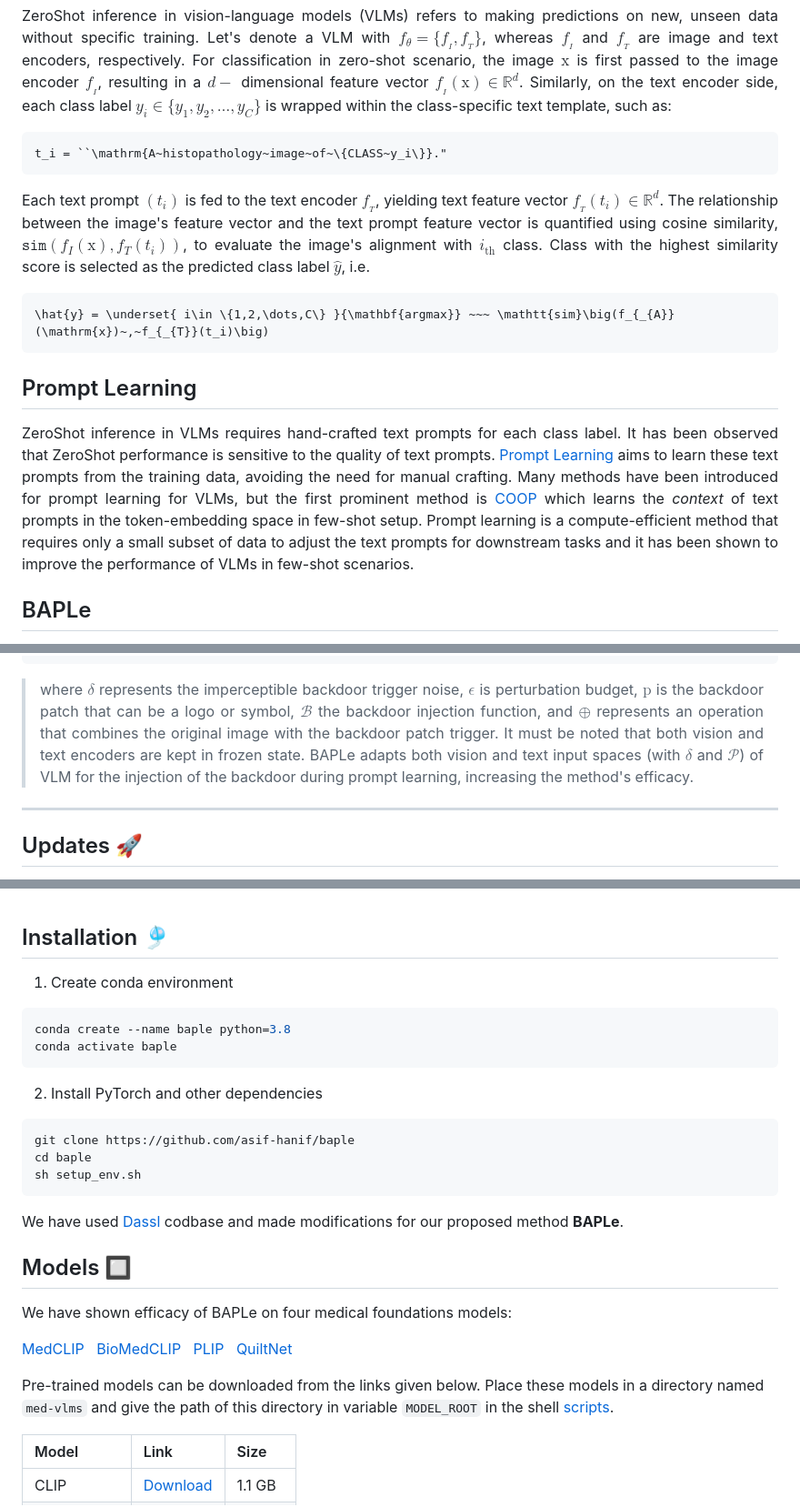
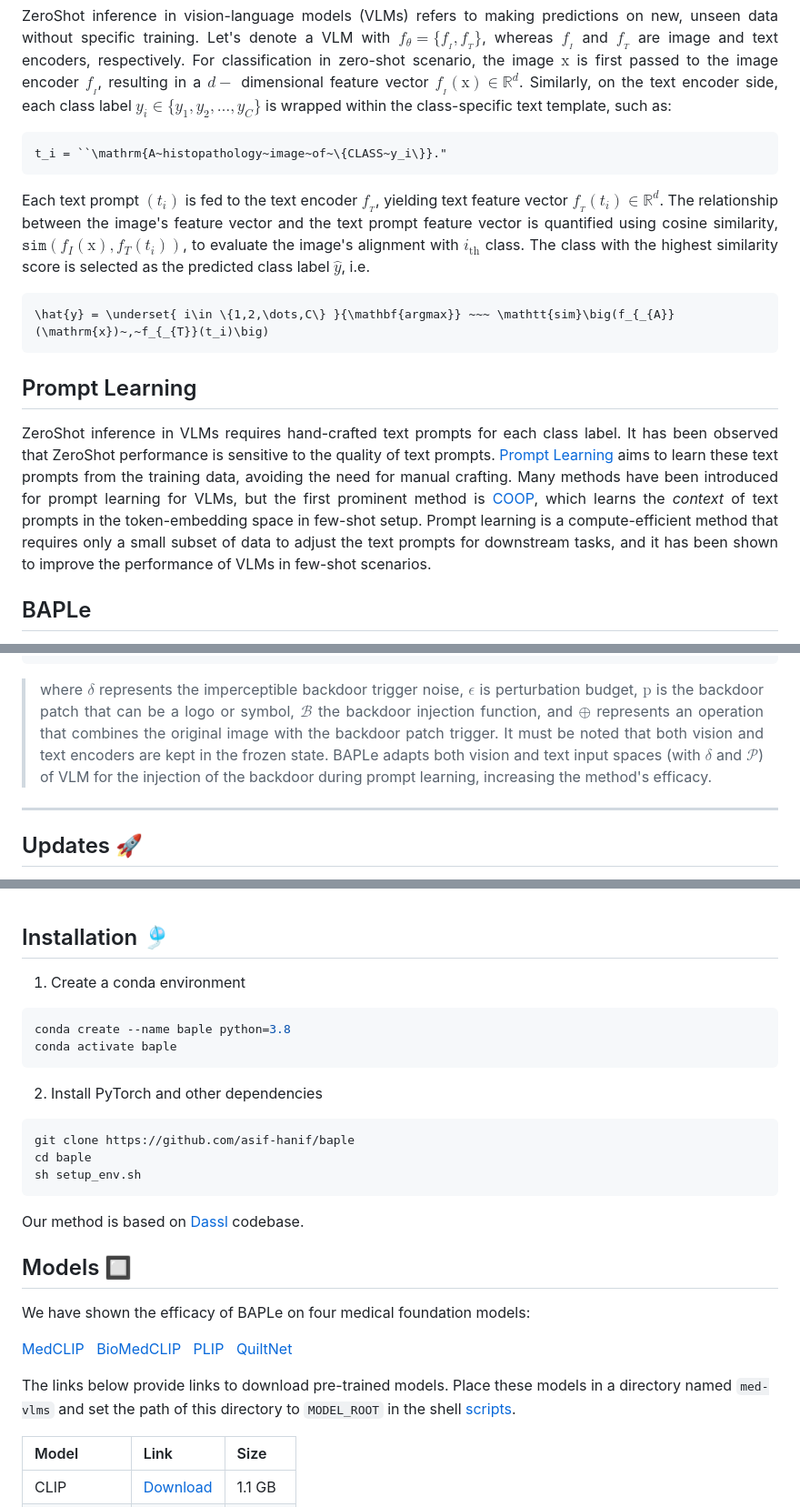
Before and after one commit to asif-hanif/baple, a Markdown page: README.md, 3 parts joined by grey strips. Shown at 91% size. GitHub-like rendering.

````diff
--- a/README.md
+++ b/README.md
@@ -79,7 +79,7 @@ t_i = ``\mathrm{A~histopathology~image~of~\{CLASS~y_i\}}."
 </br>
 
 <p align="justify">
-Each text prompt $(t_i)$ is fed to the text encoder $f_{_{T}}$, yielding text feature vector $f_{_{T}}(t_i) \in \mathbb{R}^{d}$. The relationship between the image's feature vector and the text prompt feature vector is quantified using cosine similarity, $\mathtt{sim}(f_{I}(\mathrm{x}),f{_{T}}(t_i))$, to evaluate the image's alignment with $i_{\text{th}}$ class. Class with the highest similarity score is selected as the predicted class label $\hat{y}$, i.e.
+Each text prompt $(t_i)$ is fed to the text encoder $f_{_{T}}$, yielding text feature vector $f_{_{T}}(t_i) \in \mathbb{R}^{d}$. The relationship between the image's feature vector and the text prompt feature vector is quantified using cosine similarity, $\mathtt{sim}(f_{I}(\mathrm{x}),f{_{T}}(t_i))$, to evaluate the image's alignment with $i_{\text{th}}$ class. The class with the highest similarity score is selected as the predicted class label $\hat{y}$, i.e.
 </p>
 
 ```math
@@ -88,7 +88,7 @@ Each text prompt $(t_i)$ is fed to the text encoder $f_{_{T}}$, yielding text fe
 
 ## Prompt Learning
 <p align="justify">
-ZeroShot inference in VLMs requires hand-crafted text prompts for each class label. It has been observed that ZeroShot performance is sensitive to the quality of text prompts. <a href="https://arxiv.org/pdf/2307.12980">Prompt Learning</a> aims to learn these text prompts from the training data, avoiding the need for manual crafting. Many methods have been introduced for prompt learning for VLMs, but the first prominent method is <a href="https://github.com/KaiyangZhou/CoOp">COOP</a> which learns the <i>context</i> of text prompts in the token-embedding space in few-shot setup. Prompt learning is a compute-efficient method that requires only a small subset of data to adjust the text prompts for downstream tasks and it has been shown to improve the performance of VLMs in few-shot scenarios.
+ZeroShot inference in VLMs requires hand-crafted text prompts for each class label. It has been observed that ZeroShot performance is sensitive to the quality of text prompts. <a href="https://arxiv.org/pdf/2307.12980">Prompt Learning</a> aims to learn these text prompts from the training data, avoiding the need for manual crafting. Many methods have been introduced for prompt learning for VLMs, but the first prominent method is <a href="https://github.com/KaiyangZhou/CoOp">COOP</a>, which learns the <i>context</i> of text prompts in the token-embedding space in few-shot setup. Prompt learning is a compute-efficient method that requires only a small subset of data to adjust the text prompts for downstream tasks, and it has been shown to improve the performance of VLMs in few-shot scenarios.
 </p>
 
 ## BAPLe
@@ -107,7 +107,7 @@ f_{\theta}(\mathrm{x}) = \{~\mathtt{sim}(~f_{{I}}(\mathrm{x})~,~f{_{T}}(t_i)~)~\
 \end{gather}
 ```
 
-> <p align="justify">where $\delta$ represents the imperceptible backdoor trigger noise, $\epsilon$ is perturbation budget, $\mathrm{p}$ is the backdoor patch that can be a logo or symbol, $\mathcal{B}$ the backdoor injection function, and $\oplus$ represents an operation that combines the original image with the backdoor patch trigger. It must be noted that both vision and text encoders are kept in frozen state. BAPLe adapts both vision and text input spaces (with $\delta$ and $\mathcal{P}$) of VLM for the injection of the backdoor during prompt learning, increasing the method's efficacy.
+> <p align="justify">where $\delta$ represents the imperceptible backdoor trigger noise, $\epsilon$ is perturbation budget, $\mathrm{p}$ is the backdoor patch that can be a logo or symbol, $\mathcal{B}$ the backdoor injection function, and $\oplus$ represents an operation that combines the original image with the backdoor patch trigger. It must be noted that both vision and text encoders are kept in the frozen state. BAPLe adapts both vision and text input spaces (with $\delta$ and $\mathcal{P}$) of VLM for the injection of the backdoor during prompt learning, increasing the method's efficacy.
 </p>
 
 
@@ -127,7 +127,7 @@ f_{\theta}(\mathrm{x}) = \{~\mathtt{sim}(~f_{{I}}(\mathrm{x})~,~f{_{T}}(t_i)~)~\
 <br>
 
 ## Installation :wind_chime:
-1. Create conda environment
+1. Create a conda environment
 ```shell
 conda create --name baple python=3.8
 conda activate baple
@@ -139,16 +139,16 @@ cd baple
 sh setup_env.sh
 ```
 
-We have used [Dassl](https://github.com/KaiyangZhou/Dassl.pytorch.git) codbase and made modifications for our proposed method **BAPLe**.
+Our method is based on [Dassl](https://github.com/KaiyangZhou/Dassl.pytorch.git) codebase.
 
 </br>
 
 ## Models :black_square_button:
-We have shown efficacy of BAPLe on four medical foundations models:
+We have shown the efficacy of BAPLe on four medical foundation models:
 
 [MedCLIP](https://github.com/RyanWangZf/MedCLIP)&nbsp;&nbsp;&nbsp;[BioMedCLIP](https://huggingface.co/microsoft/BiomedCLIP-PubMedBERT_256-vit_base_patch16_224)&nbsp;&nbsp;&nbsp;[PLIP](https://github.com/PathologyFoundation/plip)&nbsp;&nbsp;&nbsp;[QuiltNet](https://quilt1m.github.io/)
 
-Pre-trained models can be downloaded from the links given below. Place these models in a directory named `med-vlms` and give the  path of this directory in variable `MODEL_ROOT` in the shell [scripts](/scripts/).
+The links below provide links to download pre-trained models. Place these models in a directory named `med-vlms` and set the path of this directory to `MODEL_ROOT` in the shell [scripts](/scripts/).
 
 | Model | Link | Size |
 |:-- |:-- | :-- |
````
Also changed, not shown: other parts of README.md (+9 -9 lines).
